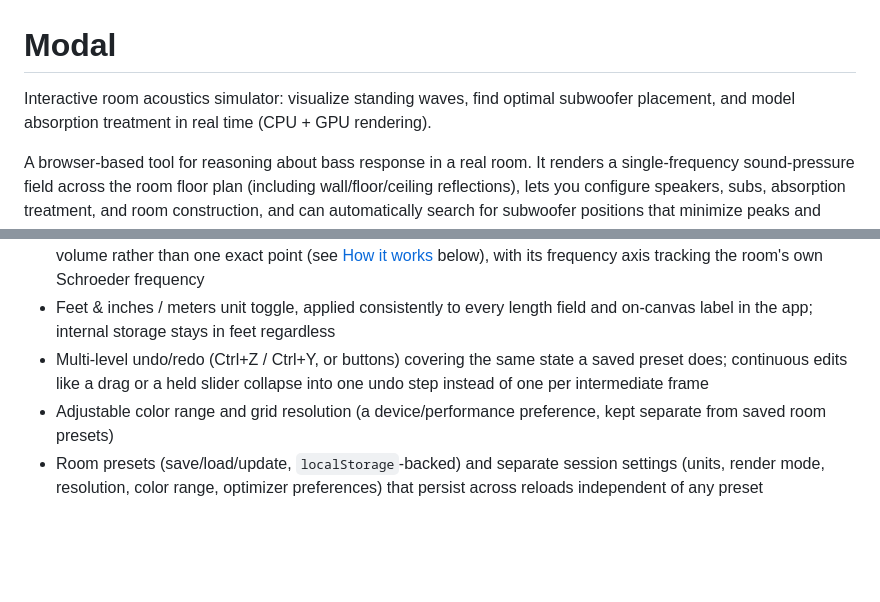
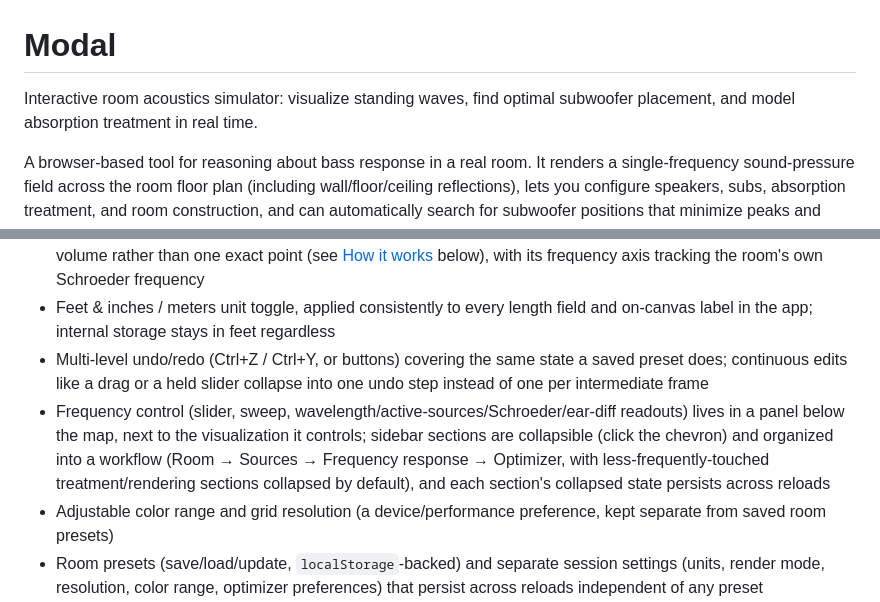
Before and after one commit to SeanDrozd/Modal, a Markdown page: README.md, 2 parts joined by grey strips. Drawn GitHub-style; blank space fills up the shorter version.

```diff
--- a/README.md
+++ b/README.md
@@ -1,6 +1,6 @@
 # Modal
 
-Interactive room acoustics simulator: visualize standing waves, find optimal subwoofer placement, and model absorption treatment in real time (CPU + GPU rendering).
+Interactive room acoustics simulator: visualize standing waves, find optimal subwoofer placement, and model absorption treatment in real time.
 
 A browser-based tool for reasoning about bass response in a real room. It renders a single-frequency sound-pressure field across the room floor plan (including wall/floor/ceiling reflections), lets you configure speakers, subs, absorption treatment, and room construction, and can automatically search for subwoofer positions that minimize peaks and nulls at your listening position.
 
@@ -51,6 +51,7 @@ Per-wall and ceiling material configuration, each with its own frequency-depende
 - Frequency response chart: a log-frequency line plot at the listening position, spatially averaged over a small volume rather than one exact point (see [How it works](#how-it-works) below), with its frequency axis tracking the room's own Schroeder frequency
 - Feet & inches / meters unit toggle, applied consistently to every length field and on-canvas label in the app; internal storage stays in feet regardless
 - Multi-level undo/redo (Ctrl+Z / Ctrl+Y, or buttons) covering the same state a saved preset does; continuous edits like a drag or a held slider collapse into one undo step instead of one per intermediate frame
+- Frequency control (slider, sweep, wavelength/active-sources/Schroeder/ear-diff readouts) lives in a panel below the map, next to the visualization it controls; sidebar sections are collapsible (click the chevron) and organized into a workflow (Room → Sources → Frequency response → Optimizer, with less-frequently-touched treatment/rendering sections collapsed by default), and each section's collapsed state persists across reloads
 - Adjustable color range and grid resolution (a device/performance preference, kept separate from saved room presets)
 - Room presets (save/load/update, `localStorage`-backed) and separate session settings (units, render mode, resolution, color range, optimizer preferences) that persist across reloads independent of any preset
 
```
Also changed, not shown: other parts of README.md (+4 -2 lines), docs/materials.png, docs/optimizer.png, docs/overview.png, 9 other files.
